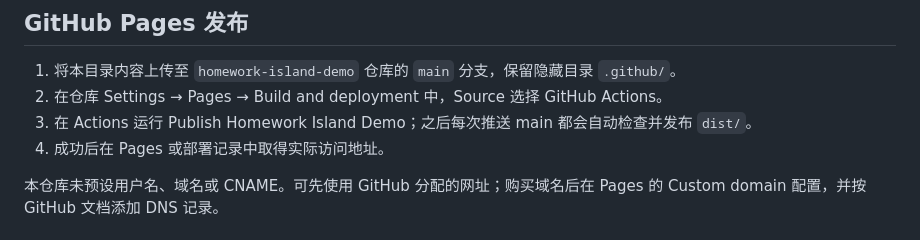
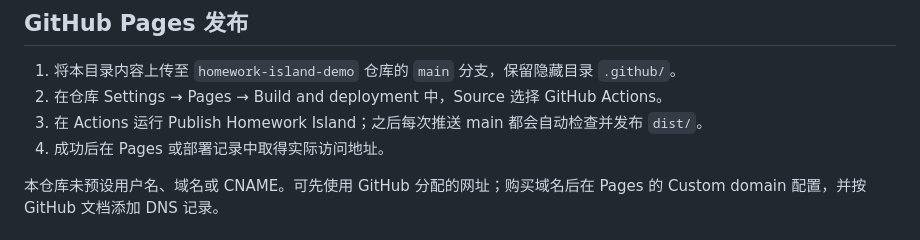
Before and after one commit to MiaZou1991/homework-island-demo, a Markdown page: README.md, the part around the change. Rendered like a GitHub page.

Commit message:
Align release documentation

```diff
--- a/README.md
+++ b/README.md
@@ -42,7 +42,7 @@ python3 -m http.server 8178 --bind 127.0.0.1 --directory dist
 
 1. 将本目录内容上传至 `homework-island-demo` 仓库的 `main` 分支，保留隐藏目录 `.github/`。
 2. 在仓库 Settings → Pages → Build and deployment 中，Source 选择 GitHub Actions。
-3. 在 Actions 运行 Publish Homework Island Demo；之后每次推送 main 都会自动检查并发布 `dist/`。
+3. 在 Actions 运行 Publish Homework Island；之后每次推送 main 都会自动检查并发布 `dist/`。
 4. 成功后在 Pages 或部署记录中取得实际访问地址。
 
 本仓库未预设用户名、域名或 CNAME。可先使用 GitHub 分配的网址；购买域名后在 Pages 的 Custom domain 配置，并按 GitHub 文档添加 DNS 记录。
```
